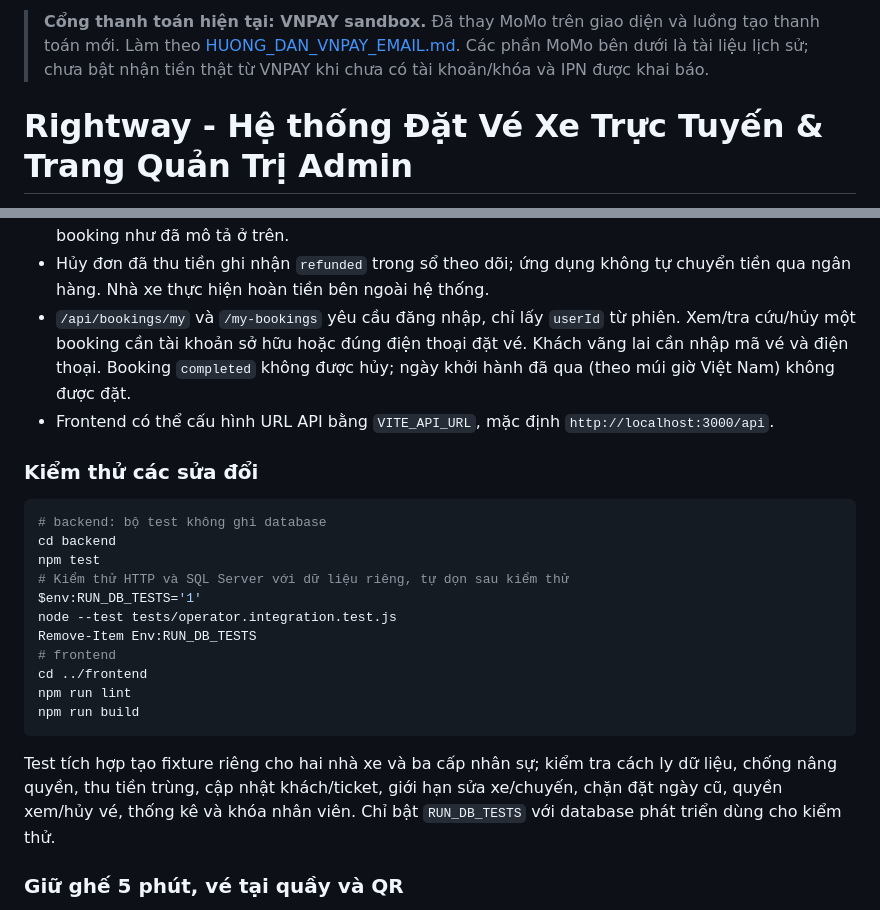
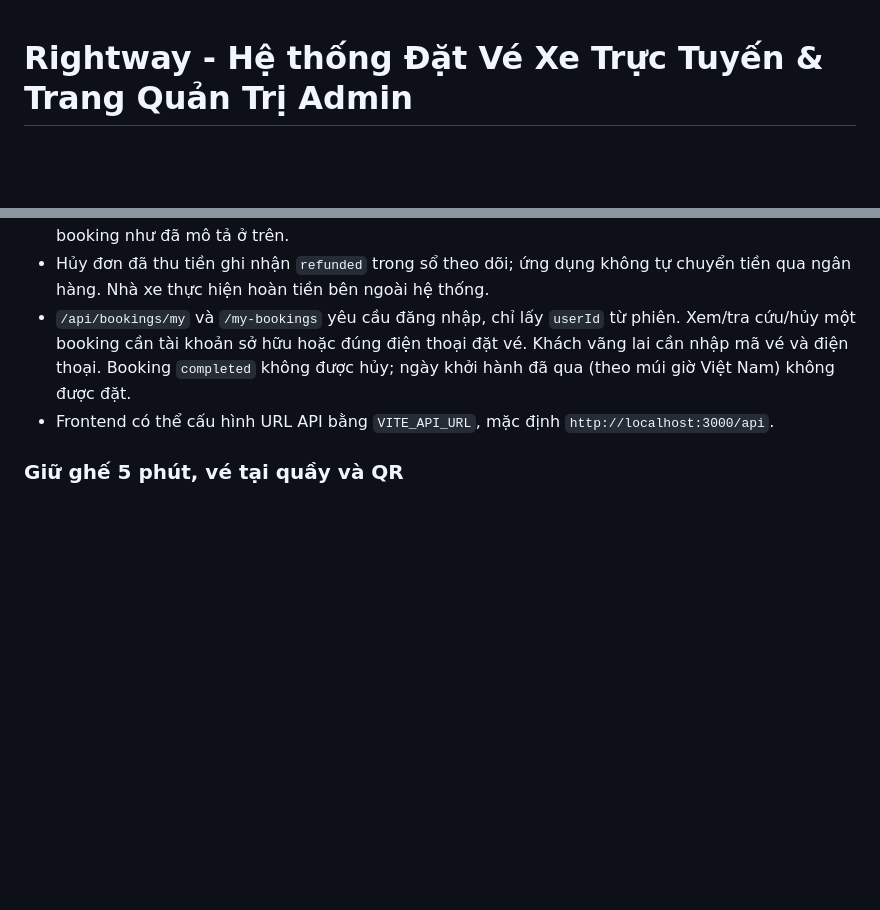
Before and after one commit to HwDung/DatVeXe, a Markdown page: README.md, 2 parts joined by grey strips. Drawn GitHub-style; blank space fills up the shorter version.

````diff
--- a/README.md
+++ b/README.md
@@ -1,5 +1,3 @@
-> **Cổng thanh toán hiện tại: VNPAY sandbox.** Đã thay MoMo trên giao diện và luồng tạo thanh toán mới. Làm theo [HUONG_DAN_VNPAY_EMAIL.md](HUONG_DAN_VNPAY_EMAIL.md). Các phần MoMo bên dưới là tài liệu lịch sử; chưa bật nhận tiền thật từ VNPAY khi chưa có tài khoản/khóa và IPN được khai báo.
-
 # Rightway - Hệ thống Đặt Vé Xe Trực Tuyến & Trang Quản Trị Admin
 
 Dự án fullstack đặt vé xe khách Rightway gồm **Backend Express (JavaScript + Prisma + SQL Server)** và **Frontend React (Vite + React Router)** mô phỏng sát 100% thiết kế giao diện Figma, kèm theo **Trang Quản trị Admin**.
@@ -172,24 +170,6 @@ API `/api/operator/*` luôn lấy `companyId` từ membership đã xác thực;
 - `/api/bookings/my` và `/my-bookings` yêu cầu đăng nhập, chỉ lấy `userId` từ phiên. Xem/tra cứu/hủy một booking cần tài khoản sở hữu hoặc đúng điện thoại đặt vé. Khách vãng lai cần nhập mã vé và điện thoại. Booking `completed` không được hủy; ngày khởi hành đã qua (theo múi giờ Việt Nam) không được đặt.
 - Frontend có thể cấu hình URL API bằng `VITE_API_URL`, mặc định `http://localhost:3000/api`.
 
-### Kiểm thử các sửa đổi
-
-```powershell
-# backend: bộ test không ghi database
-cd backend
-npm test
-# Kiểm thử HTTP và SQL Server với dữ liệu riêng, tự dọn sau kiểm thử
-$env:RUN_DB_TESTS='1'
-node --test tests/operator.integration.test.js
-Remove-Item Env:RUN_DB_TESTS
-# frontend
-cd ../frontend
-npm run lint
-npm run build
-```
-
-Test tích hợp tạo fixture riêng cho hai nhà xe và ba cấp nhân sự; kiểm tra cách ly dữ liệu, chống nâng quyền, thu tiền trùng, cập nhật khách/ticket, giới hạn sửa xe/chuyến, chặn đặt ngày cũ, quyền xem/hủy vé, thống kê và khóa nhân viên. Chỉ bật `RUN_DB_TESTS` với database phát triển dùng cho kiểm thử.
-
 
 ### Giữ ghế 5 phút, vé tại quầy và QR
 
````
Also changed, not shown: other parts of README.md (+0 -29 lines).
